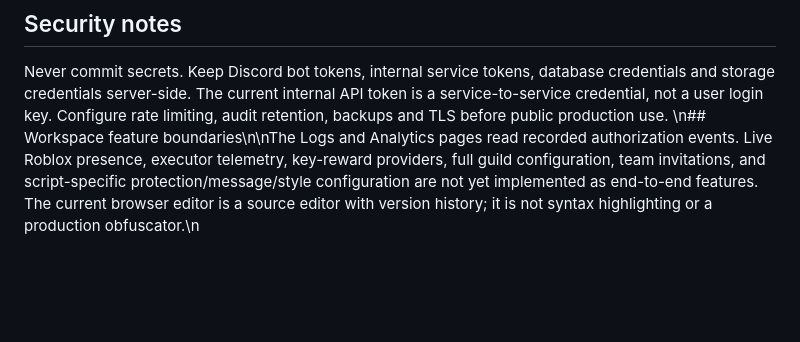
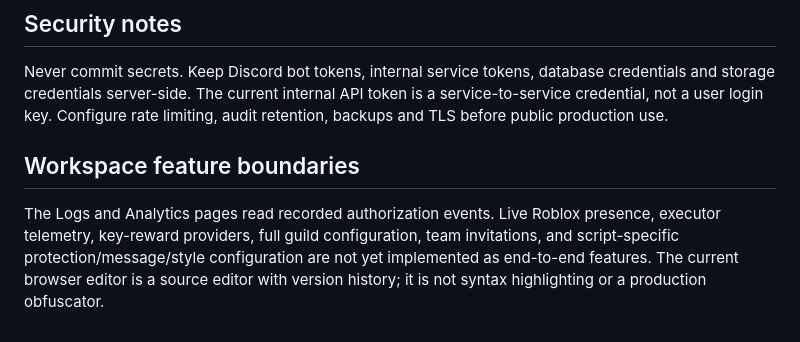
Before and after one commit to kere0ne/KersSecure, a Markdown page: README.md, the part around the change. Drawn GitHub-style; blank space fills up the shorter version.

Commit message:
Fix README line breaks

```diff
--- a/README.md
+++ b/README.md
@@ -29,4 +29,7 @@ Copy .env.example to .env. Set DATABASE_URL, SESSION_SECRET, DISCORD_CLIENT_ID,
 ## Security notes
 
 Never commit secrets. Keep Discord bot tokens, internal service tokens, database credentials and storage credentials server-side. The current internal API token is a service-to-service credential, not a user login key. Configure rate limiting, audit retention, backups and TLS before public production use.
-\n## Workspace feature boundaries\n\nThe Logs and Analytics pages read recorded authorization events. Live Roblox presence, executor telemetry, key-reward providers, full guild configuration, team invitations, and script-specific protection/message/style configuration are not yet implemented as end-to-end features. The current browser editor is a source editor with version history; it is not syntax highlighting or a production obfuscator.\n
+
+## Workspace feature boundaries
+
+The Logs and Analytics pages read recorded authorization events. Live Roblox presence, executor telemetry, key-reward providers, full guild configuration, team invitations, and script-specific protection/message/style configuration are not yet implemented as end-to-end features. The current browser editor is a source editor with version history; it is not syntax highlighting or a production obfuscator.
```
